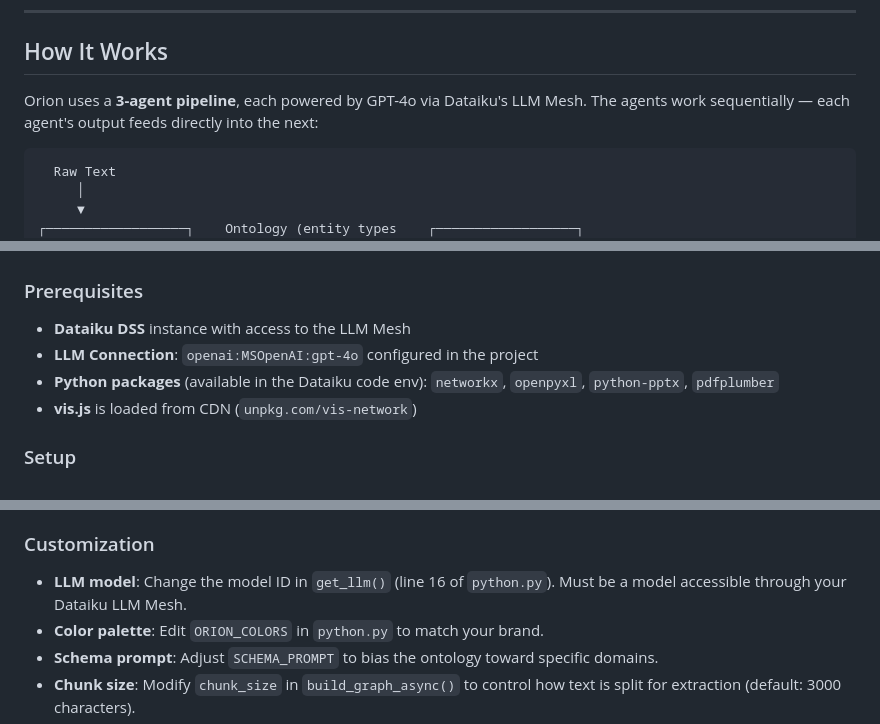
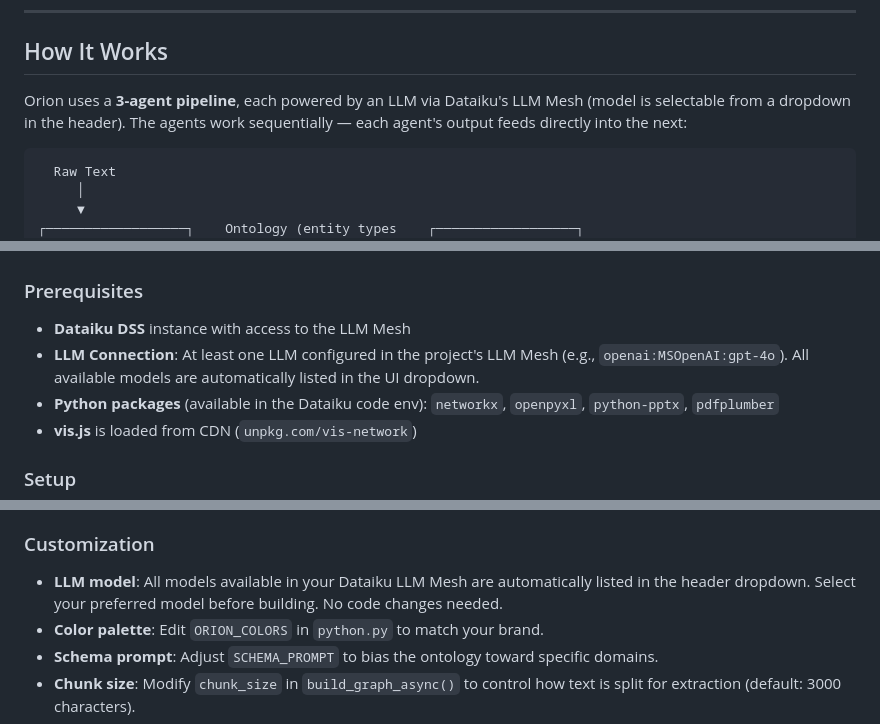
Before and after one commit to intelliorion/llmfun, a Markdown page: webapp-dataiku/README.md, 3 parts joined by grey strips. Drawn GitHub-style.

Commit message:
docs: update README for dynamic model selector
Co-Authored-By: Claude Opus 4.6 <noreply@anthropic.com>

````diff
--- a/webapp-dataiku/README.md
+++ b/webapp-dataiku/README.md
@@ -29,7 +29,7 @@ Traditional knowledge graph construction requires manual schema design, entity t
 
 ## How It Works
 
-Orion uses a **3-agent pipeline**, each powered by GPT-4o via Dataiku's LLM Mesh. The agents work sequentially — each agent's output feeds directly into the next:
+Orion uses a **3-agent pipeline**, each powered by an LLM via Dataiku's LLM Mesh (model is selectable from a dropdown in the header). The agents work sequentially — each agent's output feeds directly into the next:
 
 ```
   Raw Text
@@ -149,7 +149,7 @@ Orion runs as a **Dataiku Webapp** (Standard, Code-based). It consists of four f
 ### Prerequisites
 
 - **Dataiku DSS** instance with access to the LLM Mesh
-- **LLM Connection**: `openai:MSOpenAI:gpt-4o` configured in the project
+- **LLM Connection**: At least one LLM configured in the project's LLM Mesh (e.g., `openai:MSOpenAI:gpt-4o`). All available models are automatically listed in the UI dropdown.
 - **Python packages** (available in the Dataiku code env): `networkx`, `openpyxl`, `python-pptx`, `pdfplumber`
 - **vis.js** is loaded from CDN (`unpkg.com/vis-network`)
 
@@ -165,7 +165,7 @@ Orion runs as a **Dataiku Webapp** (Standard, Code-based). It consists of four f
 
 ### Customization
 
-- **LLM model**: Change the model ID in `get_llm()` (line 16 of `python.py`). Must be a model accessible through your Dataiku LLM Mesh.
+- **LLM model**: All models available in your Dataiku LLM Mesh are automatically listed in the header dropdown. Select your preferred model before building. No code changes needed.
 - **Color palette**: Edit `ORION_COLORS` in `python.py` to match your brand.
 - **Schema prompt**: Adjust `SCHEMA_PROMPT` to bias the ontology toward specific domains.
 - **Chunk size**: Modify `chunk_size` in `build_graph_async()` to control how text is split for extraction (default: 3000 characters).
````
